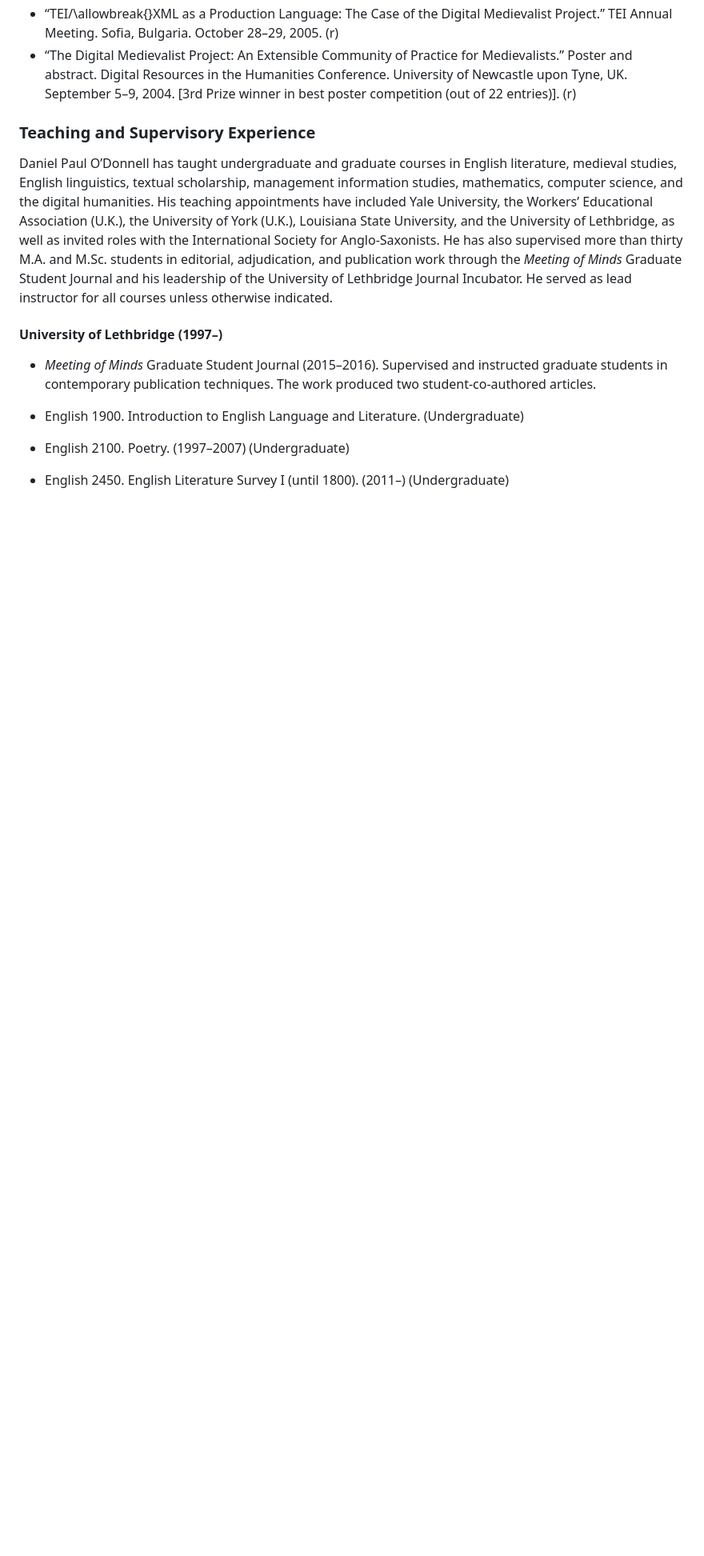
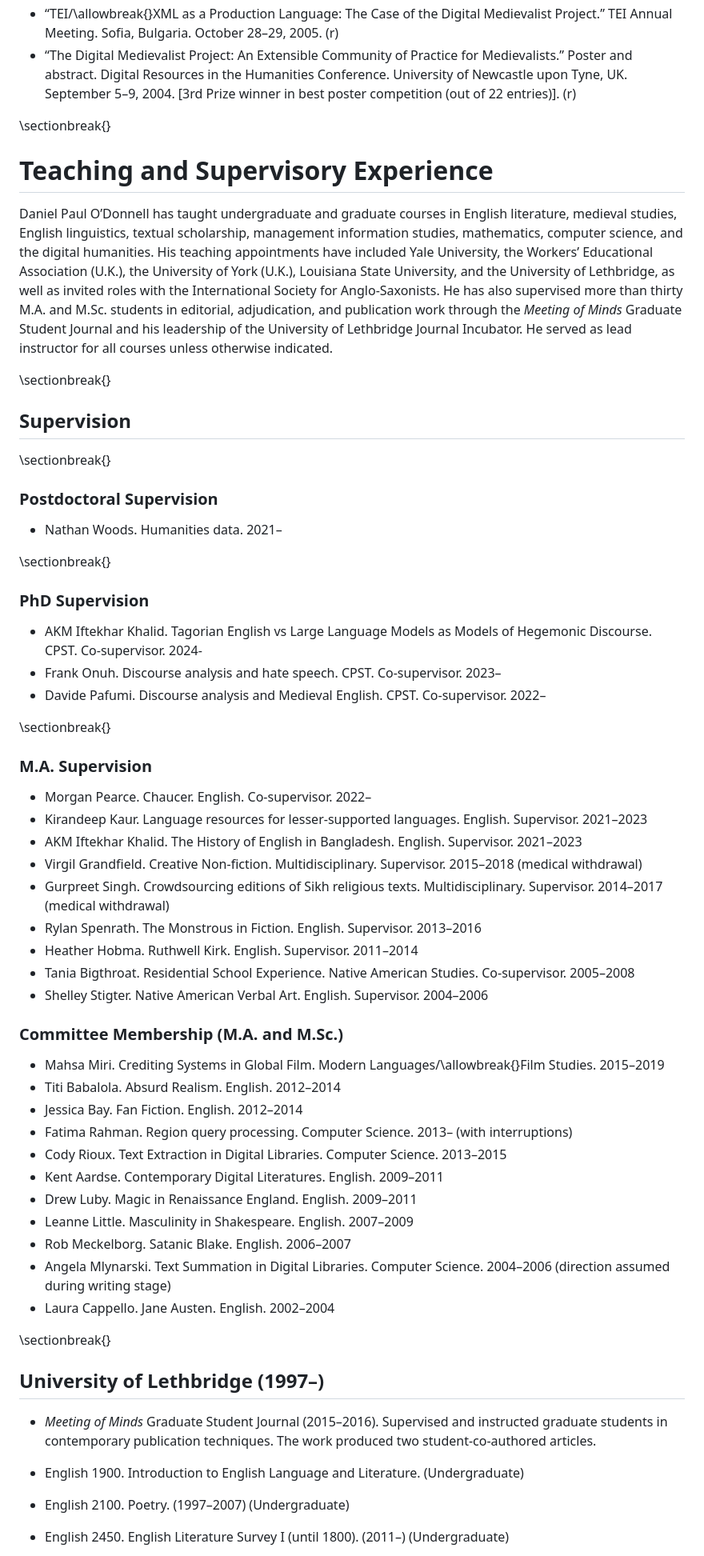
Before and after one commit to caedmon5/curriculum-vitae, a Markdown page: cv.md, the part around one of its changes. Shown at 80% size. Drawn GitHub-style; blank space fills up the shorter version.

```diff
--- a/cv.md
+++ b/cv.md
@@ -542,11 +577,56 @@ header-includes:
 - “TEI/\allowbreak{}XML as a Production Language: The Case of the Digital Medievalist Project.” TEI Annual Meeting. Sofia, Bulgaria. October 28–29, 2005. (r)
 - “The Digital Medievalist Project: An Extensible Community of Practice for Medievalists.” Poster and abstract. Digital Resources in the Humanities Conference. University of Newcastle upon Tyne, UK. September 5–9, 2004. [3rd Prize winner in best poster competition (out of 22 entries)]. (r)
 
-### Teaching and Supervisory Experience
+\sectionbreak{}
+# Teaching and Supervisory Experience
 
 Daniel Paul O’Donnell has taught undergraduate and graduate courses in English literature, medieval studies, English linguistics, textual scholarship, management information studies, mathematics, computer science, and the digital humanities. His teaching appointments have included Yale University, the Workers’ Educational Association (U.K.), the University of York (U.K.), Louisiana State University, and the University of Lethbridge, as well as invited roles with the International Society for Anglo-Saxonists. He has also supervised more than thirty M.A. and M.Sc. students in editorial, adjudication, and publication work through the *Meeting of Minds* Graduate Student Journal and his leadership of the University of Lethbridge Journal Incubator. He served as lead instructor for all courses unless otherwise indicated.
 
-#### University of Lethbridge (1997–)
+\sectionbreak{}
+## Supervision
+
+\sectionbreak{}
+### Postdoctoral Supervision
+
+- Nathan Woods. Humanities data. 2021–
+
+\sectionbreak{}
+### PhD Supervision
+
+- AKM Iftekhar Khalid. Tagorian English vs Large Language Models as Models of Hegemonic Discourse. CPST. Co-supervisor. 2024-
+- Frank Onuh. Discourse analysis and hate speech. CPST. Co-supervisor. 2023–
+- Davide Pafumi. Discourse analysis and Medieval English. CPST. Co-supervisor. 2022–
+
+\sectionbreak{}
+### M.A. Supervision
+
+- Morgan Pearce. Chaucer. English. Co-supervisor. 2022–
+- Kirandeep Kaur. Language resources for lesser-supported languages. English. Supervisor. 2021–2023
+- AKM Iftekhar Khalid. The History of English in Bangladesh. English. Supervisor. 2021–2023
+- Virgil Grandfield. Creative Non-fiction. Multidisciplinary. Supervisor. 2015–2018 (medical withdrawal)
+- Gurpreet Singh. Crowdsourcing editions of Sikh religious texts. Multidisciplinary. Supervisor. 2014–2017 (medical withdrawal)
+- Rylan Spenrath. The Monstrous in Fiction. English. Supervisor. 2013–2016
+- Heather Hobma. Ruthwell Kirk. English. Supervisor. 2011–2014
+- Tania Bigthroat. Residential School Experience. Native American Studies. Co-supervisor. 2005–2008
+- Shelley Stigter. Native American Verbal Art. English. Supervisor. 2004–2006
+
+### Committee Membership (M.A. and M.Sc.)
+
+- Mahsa Miri. Crediting Systems in Global Film. Modern Languages/\allowbreak{}Film Studies. 2015–2019
+- Titi Babalola. Absurd Realism. English. 2012–2014
+- Jessica Bay. Fan Fiction. English. 2012–2014
+- Fatima Rahman. Region query processing. Computer Science. 2013– (with interruptions)
+- Cody Rioux. Text Extraction in Digital Libraries. Computer Science. 2013–2015
+- Kent Aardse. Contemporary Digital Literatures. English. 2009–2011
+- Drew Luby. Magic in Renaissance England. English. 2009–2011
+- Leanne Little. Masculinity in Shakespeare. English. 2007–2009
+- Rob Meckelborg. Satanic Blake. English. 2006–2007
+- Angela Mlynarski. Text Summation in Digital Libraries. Computer Science. 2004–2006 (direction assumed during writing stage)
+- Laura Cappello. Jane Austen. English. 2002–2004
+
+
+\sectionbreak{}
+## University of Lethbridge (1997–)
 
 - *Meeting of Minds* Graduate Student Journal (2015–2016). Supervised and instructed graduate students in contemporary publication techniques. The work produced two student-co-authored articles.
 
```
Also changed, not shown: other parts of cv.md (+81 -79 lines).
